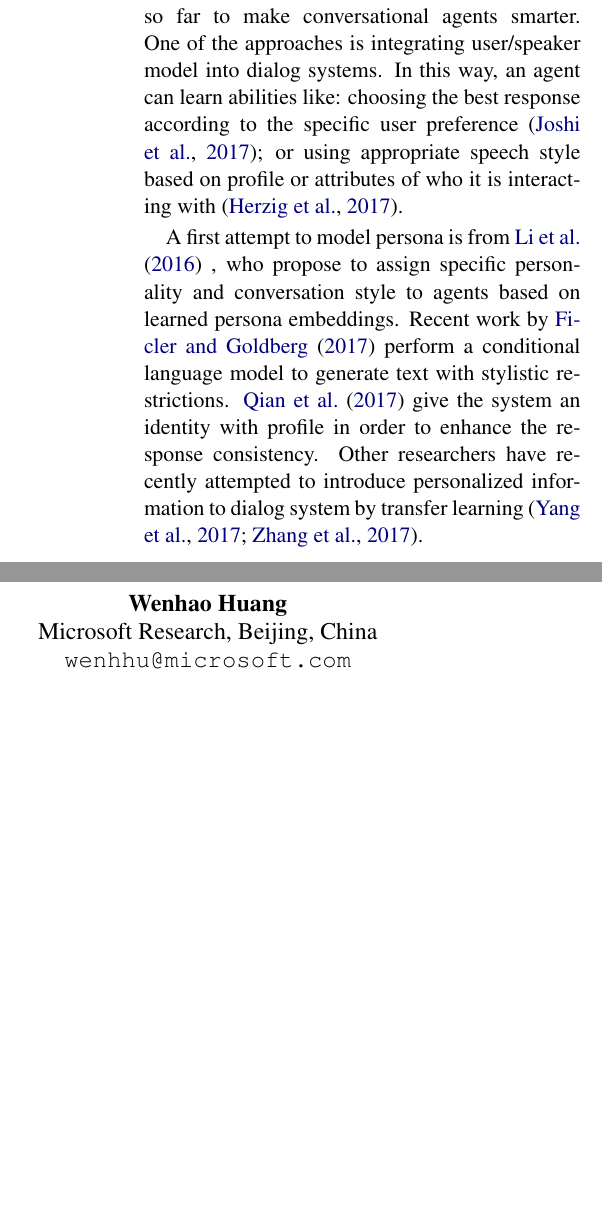
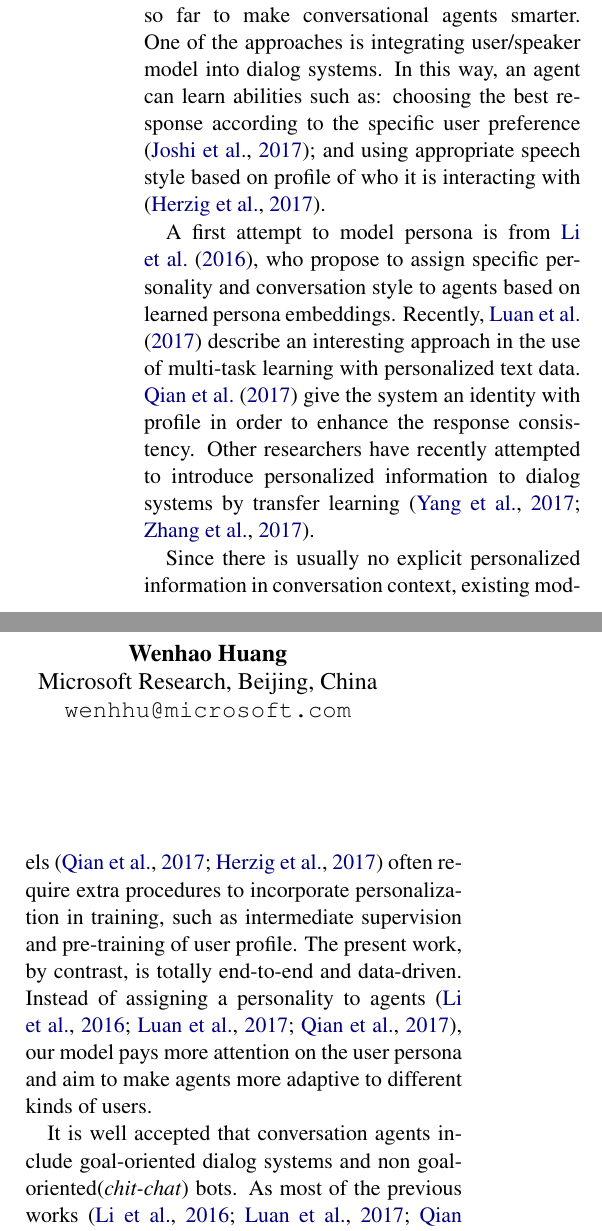
Before and after one commit to rubio41/ACL2018, a LaTeX paper (acl2018.tex): two parts of the columns of page 1 of 7, joined at a grey line, cut so that both start at the same text, the shorter picture padded with empty space. Compiled offline with pdfLaTeX.

Commit message:
related: comparison, goal-oriented(1)

```diff
--- a/acl2018.tex
+++ b/acl2018.tex
@@ -59,24 +59,23 @@
 
 \section{Related Work}
 
-Considerable research efforts have been devoted so far to make conversational
-agents smarter.
+Considerable research efforts have been devoted so far to make conversational agents smarter.
 One of the approaches is integrating user/speaker model into dialog systems.
-In this way, an agent can learn abilities like: choosing the best response
-according to the specific user preference \cite{DBLP:journals/corr/JoshiMF17};
-or using appropriate speech style based on profile or attributes of who
-it is interacting with \cite{herzig-EtAl:2017:INLG2017}.
+In this way, an agent can learn abilities such as: choosing the best response according to the specific user preference \cite{DBLP:journals/corr/JoshiMF17}; and using appropriate speech style based on profile of who it is interacting with \cite{herzig-EtAl:2017:INLG2017}.
 
-A first attempt to model persona is from \newcite{li-EtAl:2016:P16-13} ,
-who propose to assign specific personality and conversation style to agents
-based on learned persona embeddings.
-Recent work by \newcite{ficler-goldberg:2017:StyVa} perform a conditional
-language model to generate text with stylistic restrictions.
-\newcite{Qian2017AssigningPT} give the system an identity with profile
-in order to enhance the response consistency.
-Other researchers have recently attempted to introduce personalized information
-to dialog system by transfer learning
-\cite{Yang:2017:PRG:3077136.3080706, DBLP:journals/corr/ZhangLWZ17}.
+A first attempt to model persona is from \newcite{li-EtAl:2016:P16-13}, who propose to assign specific personality and conversation style to agents based on learned persona embeddings.
+Recently, \newcite{DBLP:journals/corr/abs-1710-07388} describe an interesting approach in the use of multi-task learning with personalized text data.
+%\newcite{ficler-goldberg:2017:StyVa} perform a conditional language model to generate text with stylistic restrictions.
+\newcite{Qian2017AssigningPT} give the system an identity with profile in order to enhance the response consistency.
+Other researchers have recently attempted to introduce personalized information to dialog systems by transfer learning \cite{Yang:2017:PRG:3077136.3080706, DBLP:journals/corr/ZhangLWZ17}.
+
+Since there is usually no explicit personalized information in conversation context, existing models \cite{Qian2017AssigningPT, herzig-EtAl:2017:INLG2017} often require extra procedures to incorporate personalization in training, such as intermediate supervision and pre-training of user profile.
+The present work, by contrast, is totally end-to-end and data-driven.
+Instead of assigning a personality to agents \cite{li-EtAl:2016:P16-13, DBLP:journals/corr/abs-1710-07388, Qian2017AssigningPT}, our model pays more attention on the user persona and aim to make agents more adaptive to different kinds of users.
+
+It is well accepted that conversation agents include goal-oriented dialog systems and non goal-oriented(\textit{chit-chat}) bots.
+As most of the previous works \cite{li-EtAl:2016:P16-13, DBLP:journals/corr/abs-1710-07388, Qian2017AssigningPT} focus on chit-chat, the combination of personalization and goal-oriented dialog remains to be explored.
+Our work mainly focuses on goal-oriented dialog,
 
 \section{Model}
 
```
Also changed, not shown: acl2018.bib (+19 -0 lines).
